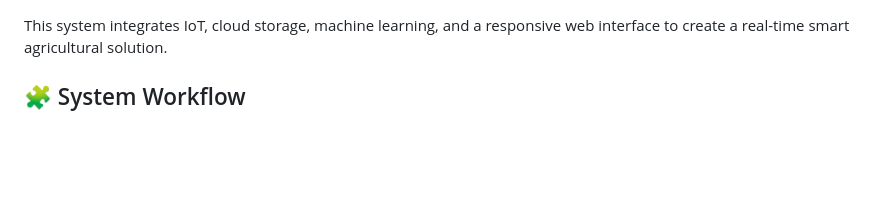
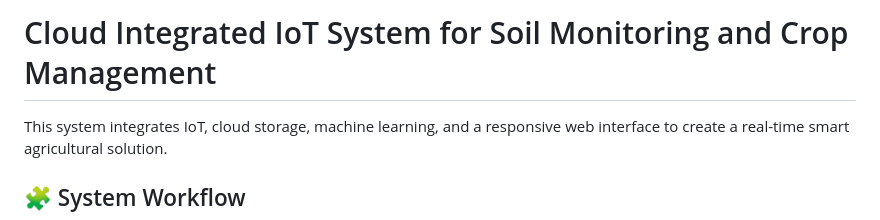
Before and after one commit to M-LOGESH/FarmIQ, a Markdown page: README.md, the part around the change. Drawn GitHub-style; blank space fills up the shorter version.

```diff
--- a/README.md
+++ b/README.md
@@ -1,3 +1,5 @@
+# Cloud Integrated IoT System for Soil Monitoring and Crop Management
+
 This system integrates IoT, cloud storage, machine learning, and a responsive web interface to create a real-time smart agricultural solution.
 
 ## 🧩 System Workflow
```
